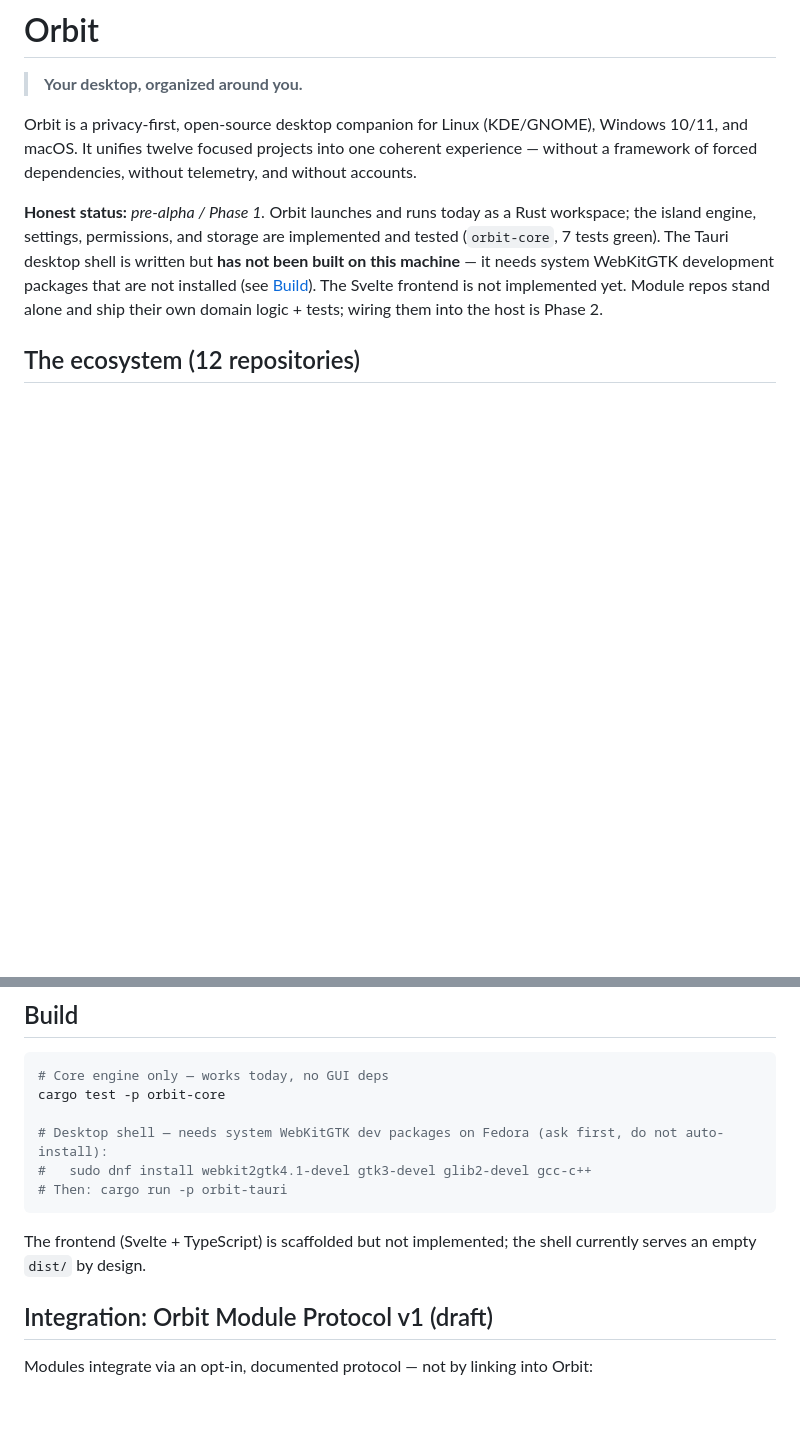
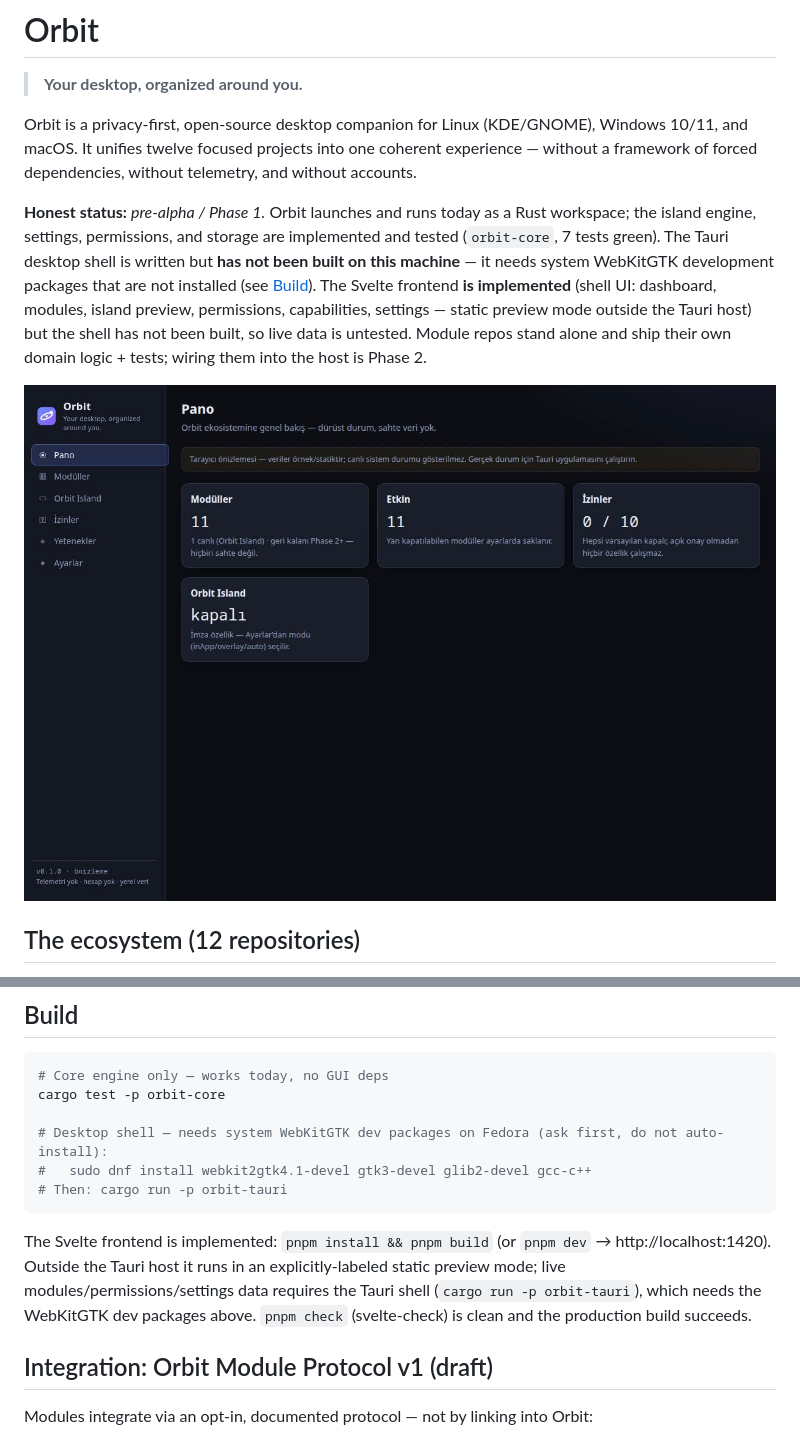
Before and after one commit to Can-5/orbit, a Markdown page: README.md, 2 parts joined by grey strips. Rendered like a GitHub page; pictures changed too: assets/screenshot.jpg (added); blank space fills up the shorter version.

````diff
--- a/README.md
+++ b/README.md
@@ -4,7 +4,9 @@
 
 Orbit is a privacy-first, open-source desktop companion for Linux (KDE/GNOME), Windows 10/11, and macOS. It unifies twelve focused projects into one coherent experience — without a framework of forced dependencies, without telemetry, and without accounts.
 
-**Honest status:** *pre-alpha / Phase 1.* Orbit launches and runs today as a Rust workspace; the island engine, settings, permissions, and storage are implemented and tested (`orbit-core`, 7 tests green). The Tauri desktop shell is written but **has not been built on this machine** — it needs system WebKitGTK development packages that are not installed (see [Build](#build)). The Svelte frontend is not implemented yet. Module repos stand alone and ship their own domain logic + tests; wiring them into the host is Phase 2.
+**Honest status:** *pre-alpha / Phase 1.* Orbit launches and runs today as a Rust workspace; the island engine, settings, permissions, and storage are implemented and tested (`orbit-core`, 7 tests green). The Tauri desktop shell is written but **has not been built on this machine** — it needs system WebKitGTK development packages that are not installed (see [Build](#build)). The Svelte frontend **is implemented** (shell UI: dashboard, modules, island preview, permissions, capabilities, settings — static preview mode outside the Tauri host) but the shell has not been built, so live data is untested. Module repos stand alone and ship their own domain logic + tests; wiring them into the host is Phase 2.
+
+![Orbit UI — browser preview](assets/screenshot.jpg)
 
 ## The ecosystem (12 repositories)
 
@@ -59,7 +61,7 @@ cargo test -p orbit-core
 # Then: cargo run -p orbit-tauri
 ```
 
-The frontend (Svelte + TypeScript) is scaffolded but not implemented; the shell currently serves an empty `dist/` by design.
+The Svelte frontend is implemented: `pnpm install && pnpm build` (or `pnpm dev` → http://localhost:1420). Outside the Tauri host it runs in an explicitly-labeled static preview mode; live modules/permissions/settings data requires the Tauri shell (`cargo run -p orbit-tauri`), which needs the WebKitGTK dev packages above. `pnpm check` (svelte-check) is clean and the production build succeeds.
 
 ## Integration: Orbit Module Protocol v1 (draft)
 
````
Also changed, not shown: public/icon.png (added), 11 other files.
